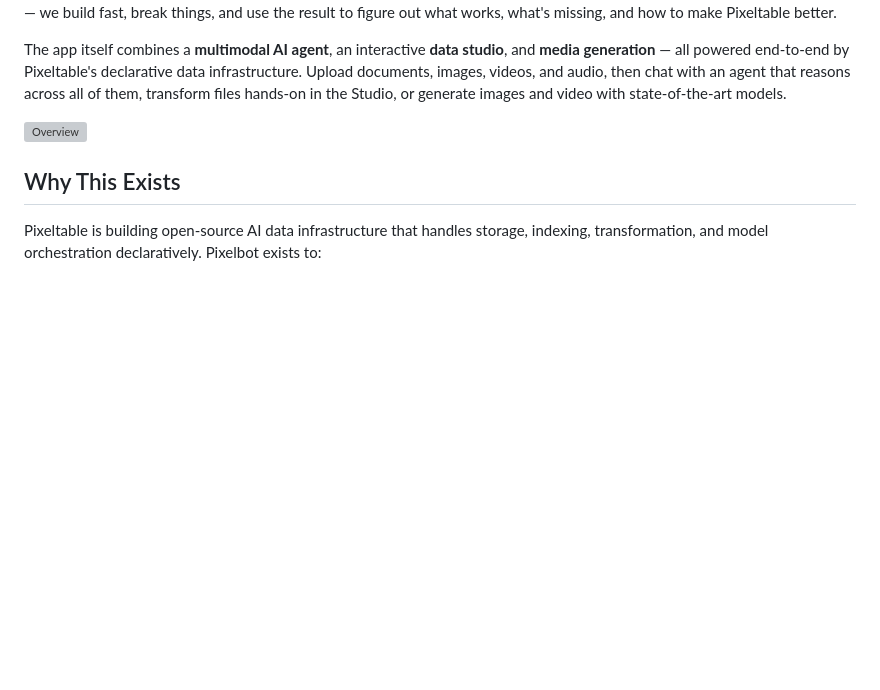
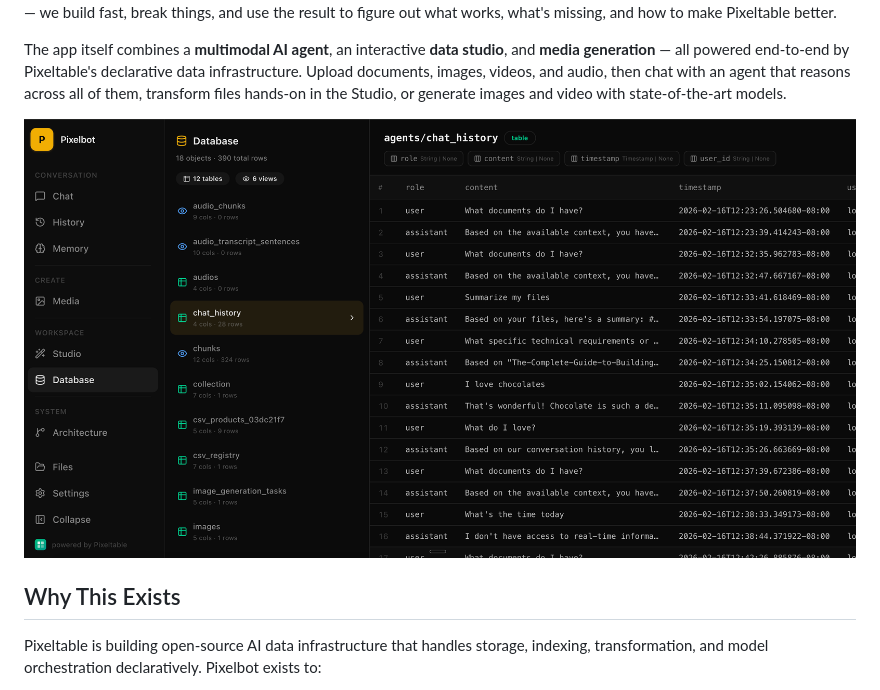
Before and after one commit to pixeltable/pixelbot, a Markdown page: README.md, the part around the change. GitHub-like rendering; pictures changed too: docs/images/overview.png (added); blank space fills up the shorter version; grey boxes are pictures that could not be loaded.

```diff
--- a/README.md
+++ b/README.md
@@ -16,7 +16,7 @@ Pixelbot is an open-source sandbox built to explore, stress-test, and iterate on
 
 The app itself combines a **multimodal AI agent**, an interactive **data studio**, and **media generation** — all powered end-to-end by Pixeltable's declarative data infrastructure. Upload documents, images, videos, and audio, then chat with an agent that reasons across all of them, transform files hands-on in the Studio, or generate images and video with state-of-the-art models.
 
-![Overview](docs/images/overview.gif)
+![Overview](docs/images/overview.png)
 
 ## Why This Exists
 
```
Also changed, not shown: CODEGASE_GUIDE.md (+7 -5 lines), docs/images/pixelbot.png (deleted), 8 other files.
